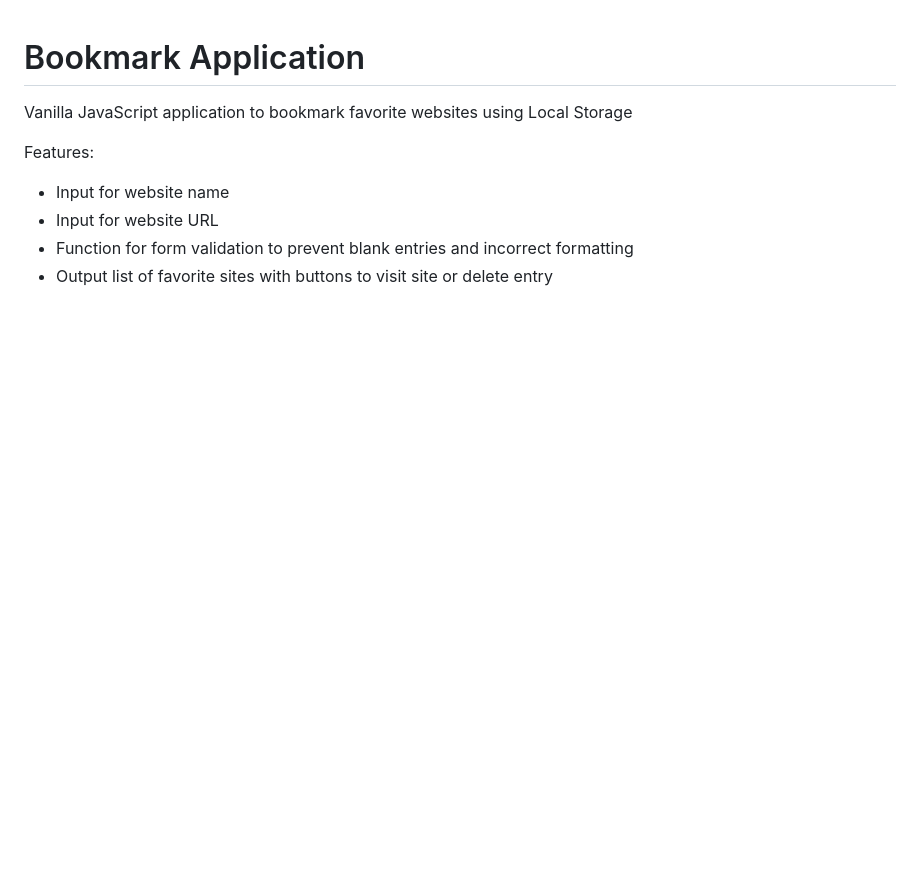
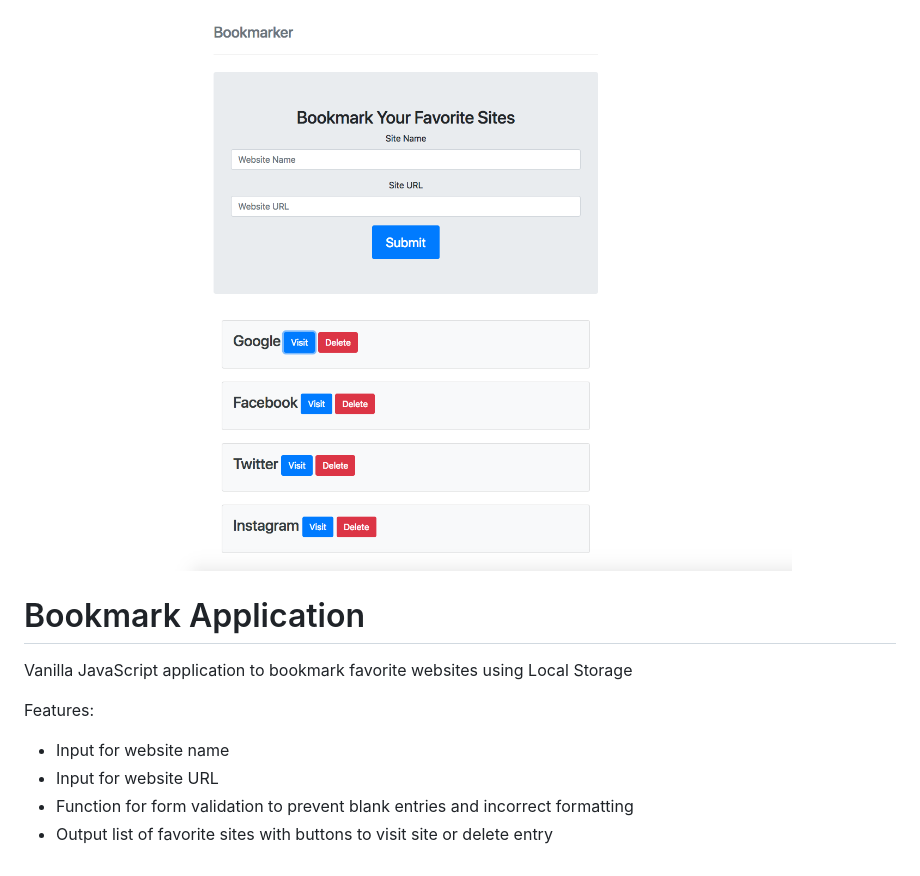
Before and after one commit to karabayse/bookmark-application, a Markdown page: README.md, the part around the change. Rendered like a GitHub page; pictures changed too: bookmark-application-view.png (added); blank space fills up the shorter version.

Commit message:
added application image to README

```diff
--- a/README.md
+++ b/README.md
@@ -1,3 +1,5 @@
+![Bookmark Application View](bookmark-application-view.png)
+
 # Bookmark Application
 
 Vanilla JavaScript application to bookmark favorite websites using Local Storage
```
